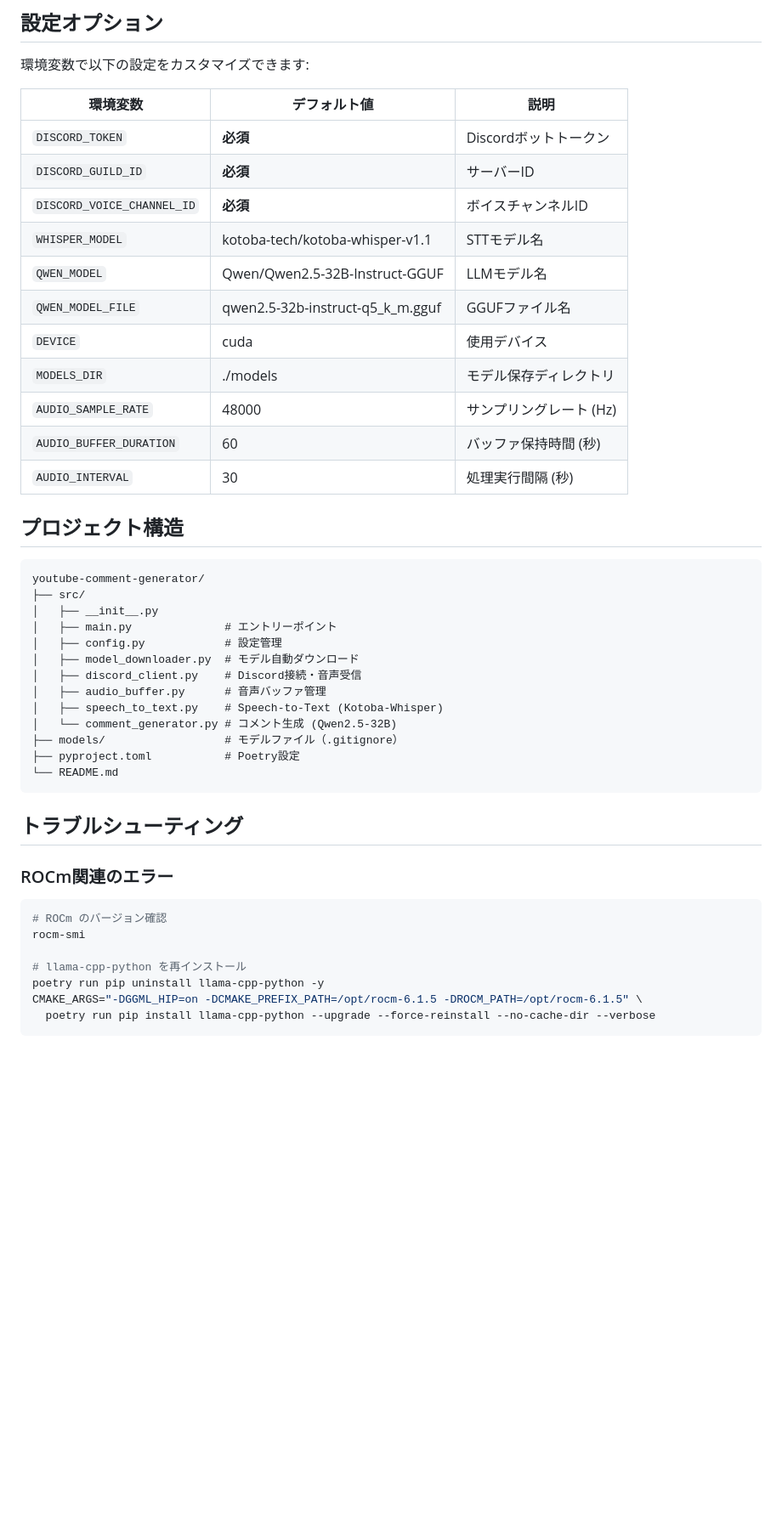
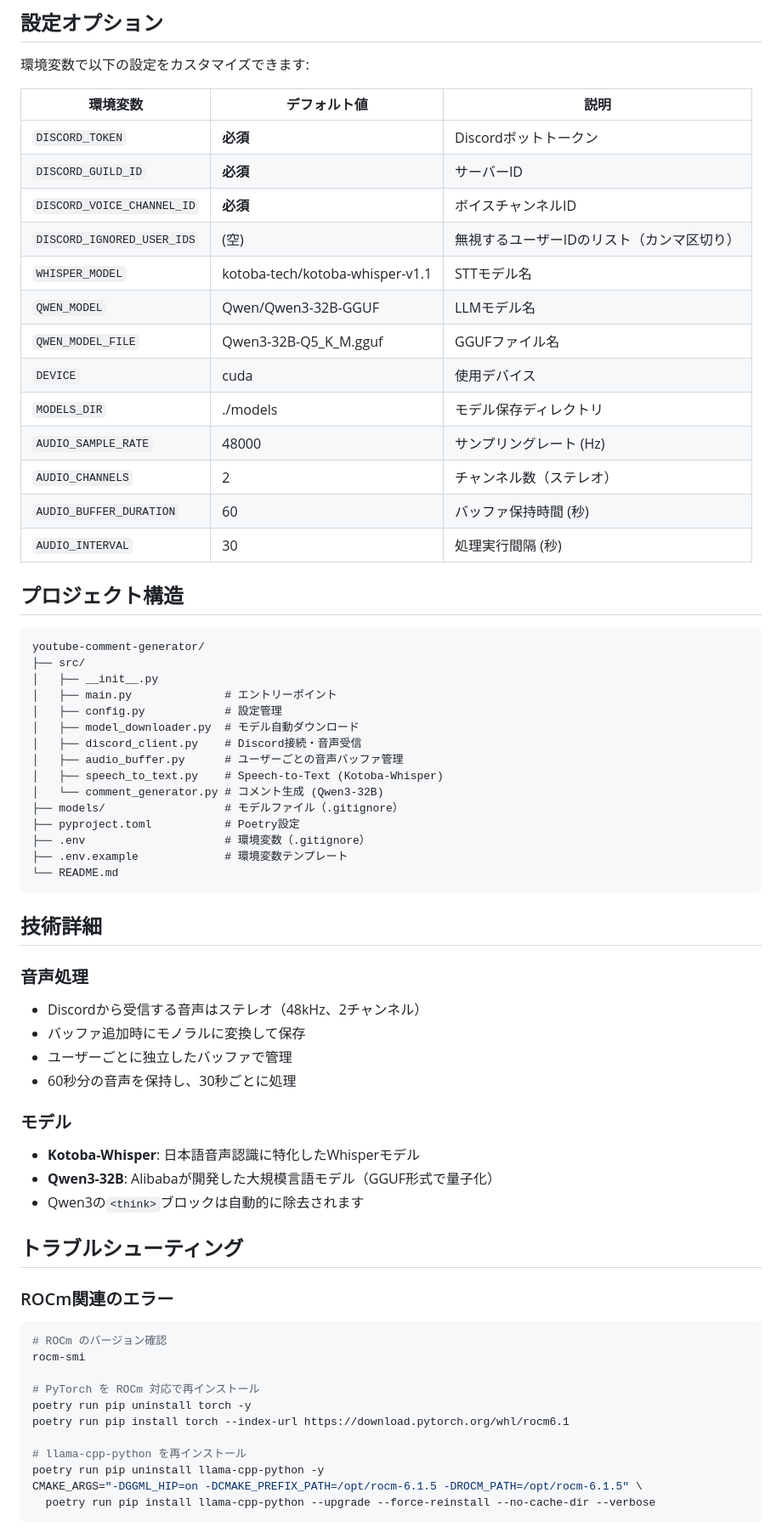
Before and after one commit to hakatashi/youtube-comment-generator, a Markdown page: README.md, the part around one of its changes. Shown at 85% size. GitHub-like rendering; blank space fills up the shorter version.

````diff
--- a/README.md
+++ b/README.md
@@ -103,12 +109,14 @@ python -m src.main
 | `DISCORD_TOKEN` | **必須** | Discordボットトークン |
 | `DISCORD_GUILD_ID` | **必須** | サーバーID |
 | `DISCORD_VOICE_CHANNEL_ID` | **必須** | ボイスチャンネルID |
+| `DISCORD_IGNORED_USER_IDS` | (空) | 無視するユーザーIDのリスト（カンマ区切り） |
 | `WHISPER_MODEL` | kotoba-tech/kotoba-whisper-v1.1 | STTモデル名 |
-| `QWEN_MODEL` | Qwen/Qwen2.5-32B-Instruct-GGUF | LLMモデル名 |
-| `QWEN_MODEL_FILE` | qwen2.5-32b-instruct-q5_k_m.gguf | GGUFファイル名 |
+| `QWEN_MODEL` | Qwen/Qwen3-32B-GGUF | LLMモデル名 |
+| `QWEN_MODEL_FILE` | Qwen3-32B-Q5_K_M.gguf | GGUFファイル名 |
 | `DEVICE` | cuda | 使用デバイス |
 | `MODELS_DIR` | ./models | モデル保存ディレクトリ |
 | `AUDIO_SAMPLE_RATE` | 48000 | サンプリングレート (Hz) |
+| `AUDIO_CHANNELS` | 2 | チャンネル数（ステレオ） |
 | `AUDIO_BUFFER_DURATION` | 60 | バッファ保持時間 (秒) |
 | `AUDIO_INTERVAL` | 30 | 処理実行間隔 (秒) |
 
@@ -122,13 +130,30 @@ youtube-comment-generator/
 │   ├── config.py            # 設定管理
 │   ├── model_downloader.py  # モデル自動ダウンロード
 │   ├── discord_client.py    # Discord接続・音声受信
-│   ├── audio_buffer.py      # 音声バッファ管理
+│   ├── audio_buffer.py      # ユーザーごとの音声バッファ管理
 │   ├── speech_to_text.py    # Speech-to-Text (Kotoba-Whisper)
-│   └── comment_generator.py # コメント生成 (Qwen2.5-32B)
+│   └── comment_generator.py # コメント生成 (Qwen3-32B)
 ├── models/                  # モデルファイル（.gitignore）
 ├── pyproject.toml           # Poetry設定
+├── .env                     # 環境変数（.gitignore）
+├── .env.example             # 環境変数テンプレート
 └── README.md
 ```
+
+## 技術詳細
+
+### 音声処理
+
+- Discordから受信する音声はステレオ（48kHz、2チャンネル）
+- バッファ追加時にモノラルに変換して保存
+- ユーザーごとに独立したバッファで管理
+- 60秒分の音声を保持し、30秒ごとに処理
+
+### モデル
+
+- **Kotoba-Whisper**: 日本語音声認識に特化したWhisperモデル
+- **Qwen3-32B**: Alibabaが開発した大規模言語モデル（GGUF形式で量子化）
+- Qwen3の`<think>`ブロックは自動的に除去されます
 
 ## トラブルシューティング
 
@@ -138,6 +163,10 @@ youtube-comment-generator/
 # ROCm のバージョン確認
 rocm-smi
 
+# PyTorch を ROCm 対応で再インストール
+poetry run pip uninstall torch -y
+poetry run pip install torch --index-url https://download.pytorch.org/whl/rocm6.1
+
 # llama-cpp-python を再インストール
 poetry run pip uninstall llama-cpp-python -y
 CMAKE_ARGS="-DGGML_HIP=on -DCMAKE_PREFIX_PATH=/opt/rocm-6.1.5 -DROCM_PATH=/opt/rocm-6.1.5" \
````
Also changed, not shown: other parts of README.md (+39 -11 lines).
